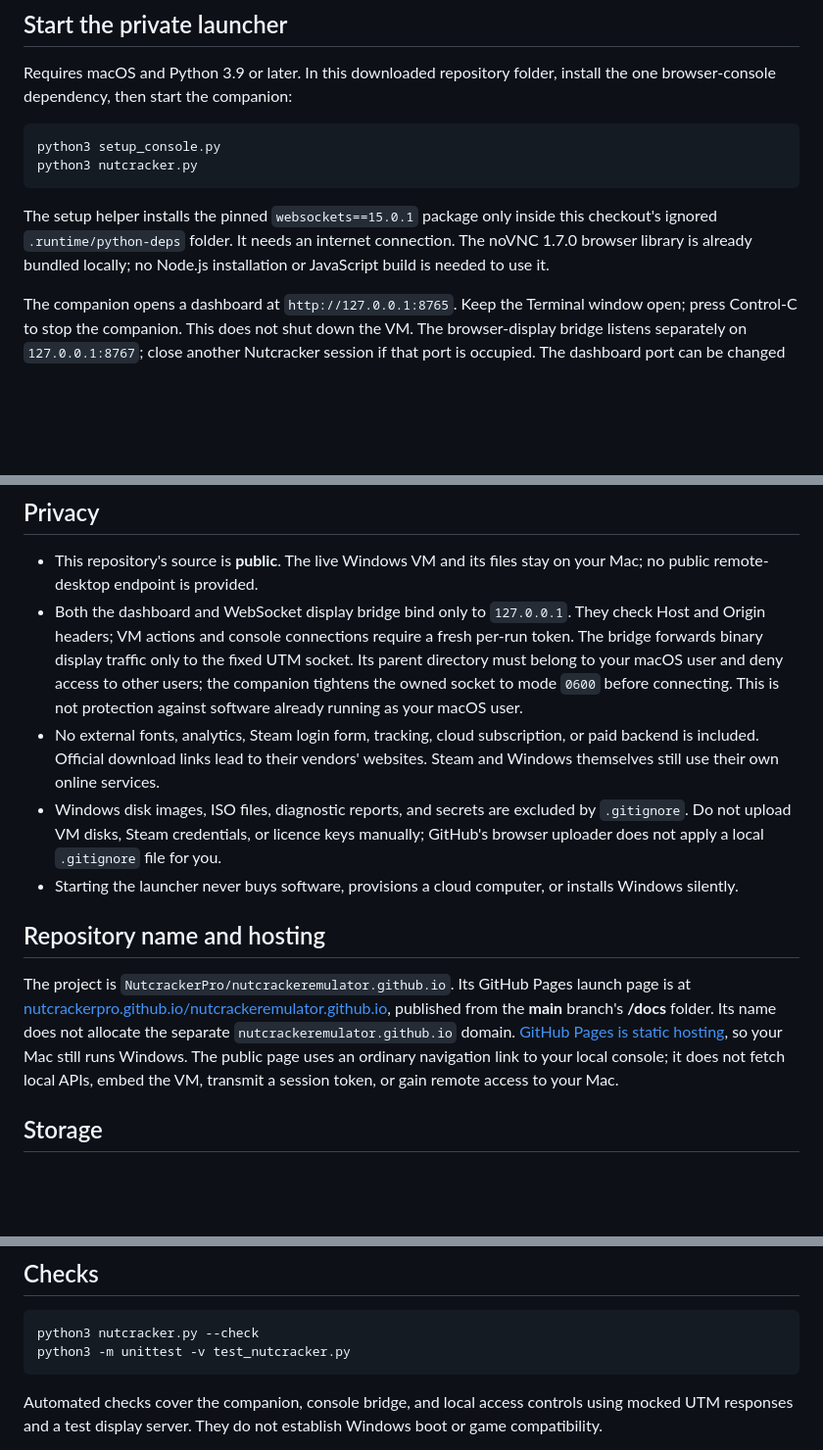
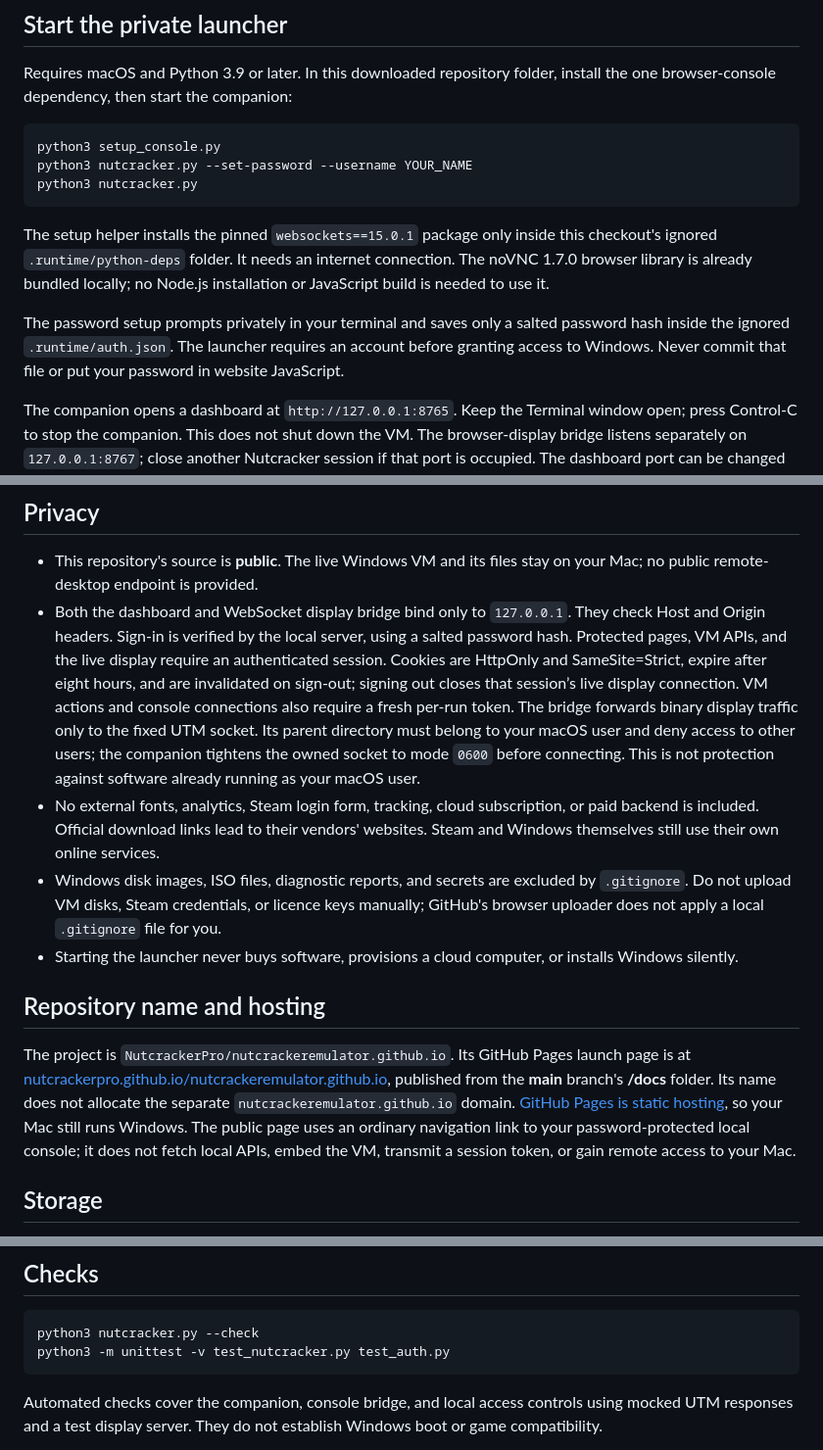
Before and after one commit to NutcrackerPro/emulator, a Markdown page: README.md, 3 parts joined by grey strips. Shown at 98% size. Rendered like a GitHub page; blank space fills up the shorter version.

Commit message:
Document local sign-in and public GitHub Pages hosting

````diff
--- a/README.md
+++ b/README.md
@@ -10,10 +10,13 @@ Requires macOS and Python 3.9 or later. In this downloaded repository folder, in
 
 ```sh
 python3 setup_console.py
+python3 nutcracker.py --set-password --username YOUR_NAME
 python3 nutcracker.py
 ```
 
 The setup helper installs the pinned `websockets==15.0.1` package only inside this checkout's ignored `.runtime/python-deps` folder. It needs an internet connection. The noVNC 1.7.0 browser library is already bundled locally; no Node.js installation or JavaScript build is needed to use it.
+
+The password setup prompts privately in your terminal and saves only a salted password hash inside the ignored `.runtime/auth.json`. The launcher requires an account before granting access to Windows. Never commit that file or put your password in website JavaScript.
 
 The companion opens a dashboard at `http://127.0.0.1:8765`. Keep the Terminal window open; press Control-C to stop the companion. This does not shut down the VM. The browser-display bridge listens separately on `127.0.0.1:8767`; close another Nutcracker session if that port is occupied. The dashboard port can be changed with `python3 nutcracker.py --port 8766`.
 
@@ -83,14 +86,14 @@ Blue Archive's [official Steam Deck support](https://forum.nexon.com/bluearchive
 ## Privacy
 
 - This repository's source is **public**. The live Windows VM and its files stay on your Mac; no public remote-desktop endpoint is provided.
-- Both the dashboard and WebSocket display bridge bind only to `127.0.0.1`. They check Host and Origin headers; VM actions and console connections require a fresh per-run token. The bridge forwards binary display traffic only to the fixed UTM socket. Its parent directory must belong to your macOS user and deny access to other users; the companion tightens the owned socket to mode `0600` before connecting. This is not protection against software already running as your macOS user.
+- Both the dashboard and WebSocket display bridge bind only to `127.0.0.1`. They check Host and Origin headers. Sign-in is verified by the local server, using a salted password hash. Protected pages, VM APIs, and the live display require an authenticated session. Cookies are HttpOnly and SameSite=Strict, expire after eight hours, and are invalidated on sign-out; signing out closes that session’s live display connection. VM actions and console connections also require a fresh per-run token. The bridge forwards binary display traffic only to the fixed UTM socket. Its parent directory must belong to your macOS user and deny access to other users; the companion tightens the owned socket to mode `0600` before connecting. This is not protection against software already running as your macOS user.
 - No external fonts, analytics, Steam login form, tracking, cloud subscription, or paid backend is included. Official download links lead to their vendors' websites. Steam and Windows themselves still use their own online services.
 - Windows disk images, ISO files, diagnostic reports, and secrets are excluded by `.gitignore`. Do not upload VM disks, Steam credentials, or licence keys manually; GitHub's browser uploader does not apply a local `.gitignore` file for you.
 - Starting the launcher never buys software, provisions a cloud computer, or installs Windows silently.
 
 ## Repository name and hosting
 
-The project is `NutcrackerPro/nutcrackeremulator.github.io`. Its GitHub Pages launch page is at [nutcrackerpro.github.io/nutcrackeremulator.github.io](https://nutcrackerpro.github.io/nutcrackeremulator.github.io/), published from the **main** branch's **/docs** folder. Its name does not allocate the separate `nutcrackeremulator.github.io` domain. [GitHub Pages is static hosting](https://docs.github.com/en/pages/getting-started-with-github-pages/what-is-github-pages), so your Mac still runs Windows. The public page uses an ordinary navigation link to your local console; it does not fetch local APIs, embed the VM, transmit a session token, or gain remote access to your Mac.
+The project is `NutcrackerPro/nutcrackeremulator.github.io`. Its GitHub Pages launch page is at [nutcrackerpro.github.io/nutcrackeremulator.github.io](https://nutcrackerpro.github.io/nutcrackeremulator.github.io/), published from the **main** branch's **/docs** folder. Its name does not allocate the separate `nutcrackeremulator.github.io` domain. [GitHub Pages is static hosting](https://docs.github.com/en/pages/getting-started-with-github-pages/what-is-github-pages), so your Mac still runs Windows. The public page uses an ordinary navigation link to your password-protected local console; it does not fetch local APIs, embed the VM, transmit a session token, or gain remote access to your Mac.
 
 ## Storage
 
@@ -102,7 +105,7 @@ Windows can return its already unused sectors with administrator PowerShell `Opt
 
 ```sh
 python3 nutcracker.py --check
-python3 -m unittest -v test_nutcracker.py
+python3 -m unittest -v test_nutcracker.py test_auth.py
 ```
 
 Automated checks cover the companion, console bridge, and local access controls using mocked UTM responses and a test display server. They do not establish Windows boot or game compatibility.
````
